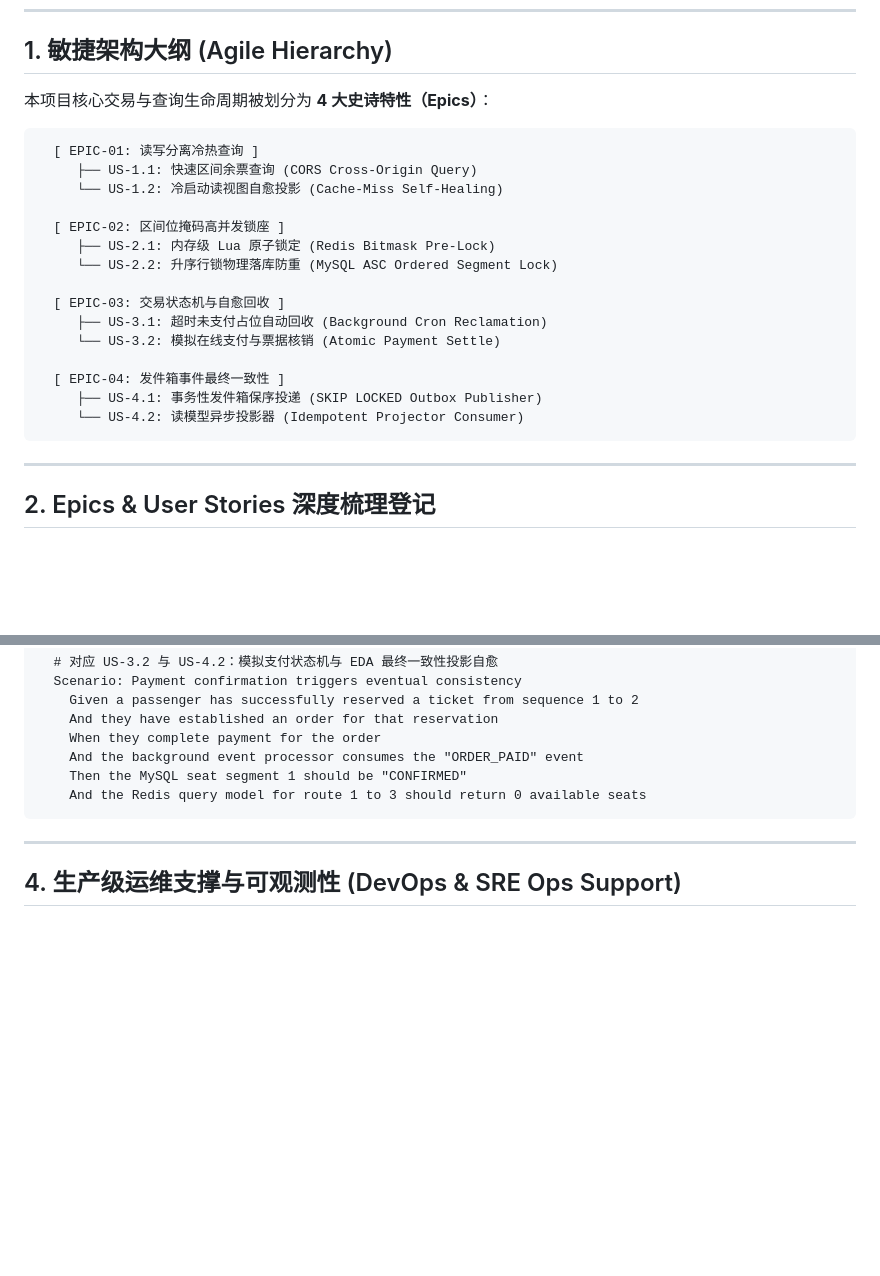
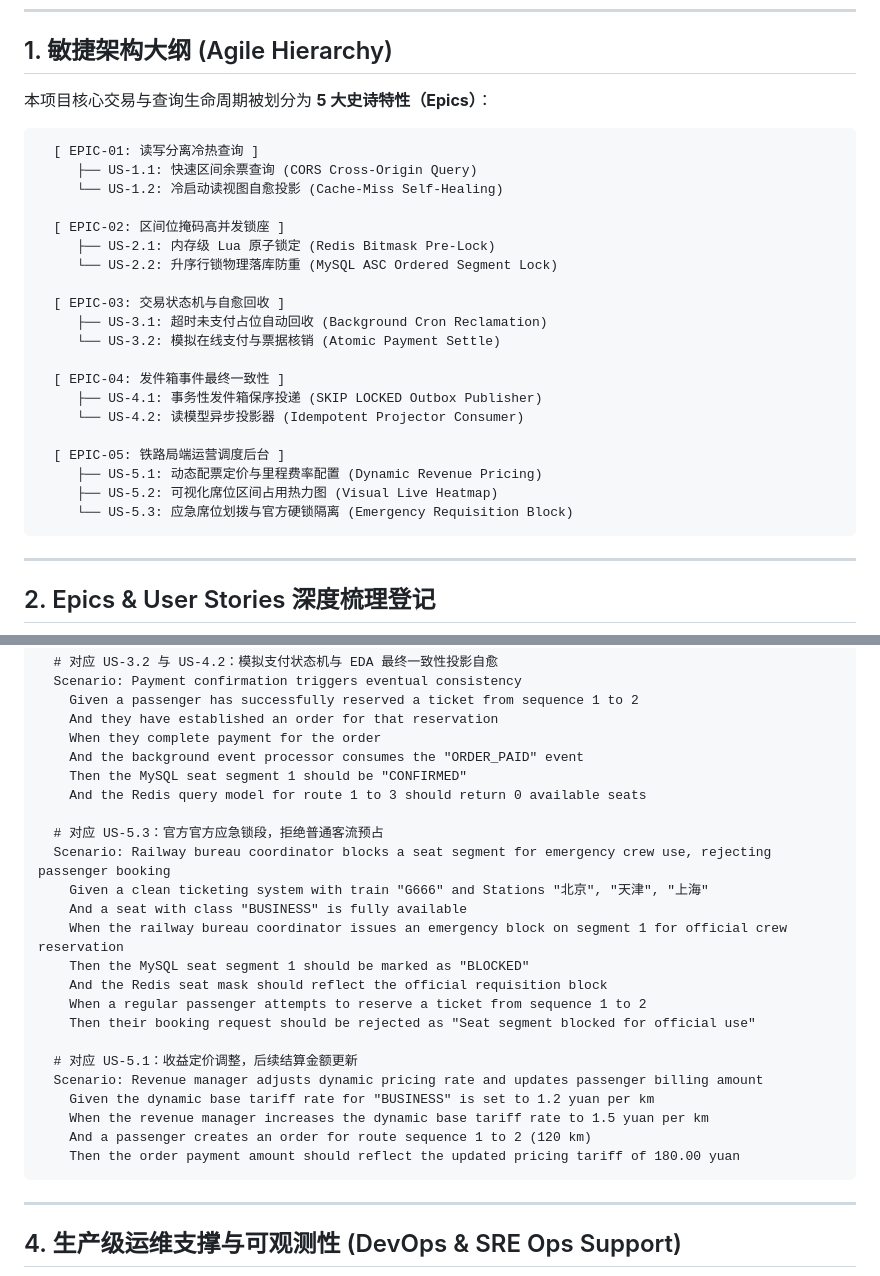
Before and after one commit to jeffery9/12306, a Markdown page: docs/12306_Epic_UserStories_BDD.md, 2 parts joined by grey strips. Drawn GitHub-style; blank space fills up the shorter version.

Commit message:
docs: add Railway Bureau Operations Portal (EPIC-05) to Agile Epics and BDD Gherkin specs

````diff
--- a/docs/12306_Epic_UserStories_BDD.md
+++ b/docs/12306_Epic_UserStories_BDD.md
@@ -6,7 +6,7 @@
 
 ## 1. 敏捷架构大纲 (Agile Hierarchy)
 
-本项目核心交易与查询生命周期被划分为 **4 大史诗特性（Epics）**：
+本项目核心交易与查询生命周期被划分为 **5 大史诗特性（Epics）**：
 
 ```text
   [ EPIC-01: 读写分离冷热查询 ]
@@ -24,6 +24,11 @@
   [ EPIC-04: 发件箱事件最终一致性 ]
      ├── US-4.1: 事务性发件箱保序投递 (SKIP LOCKED Outbox Publisher)
      └── US-4.2: 读模型异步投影器 (Idempotent Projector Consumer)
+
+  [ EPIC-05: 铁路局端运营调度后台 ]
+     ├── US-5.1: 动态配票定价与里程费率配置 (Dynamic Revenue Pricing)
+     ├── US-5.2: 可视化席位区间占用热力图 (Visual Live Heatmap)
+     └── US-5.3: 应急席位划拨与官方硬锁隔离 (Emergency Requisition Block)
 ```
 
 ---
@@ -177,6 +212,23 @@ Feature: 12306 High-Concurrency Ticketing MVP BDD Acceptance
     And the background event processor consumes the "ORDER_PAID" event
     Then the MySQL seat segment 1 should be "CONFIRMED"
     And the Redis query model for route 1 to 3 should return 0 available seats
+
+  # 对应 US-5.3：官方官方应急锁段，拒绝普通客流预占
+  Scenario: Railway bureau coordinator blocks a seat segment for emergency crew use, rejecting passenger booking
+    Given a clean ticketing system with train "G666" and Stations "北京", "天津", "上海"
+    And a seat with class "BUSINESS" is fully available
+    When the railway bureau coordinator issues an emergency block on segment 1 for official crew reservation
+    Then the MySQL seat segment 1 should be marked as "BLOCKED"
+    And the Redis seat mask should reflect the official requisition block
+    When a regular passenger attempts to reserve a ticket from sequence 1 to 2
+    Then their booking request should be rejected as "Seat segment blocked for official use"
+
+  # 对应 US-5.1：收益定价调整，后续结算金额更新
+  Scenario: Revenue manager adjusts dynamic pricing rate and updates passenger billing amount
+    Given the dynamic base tariff rate for "BUSINESS" is set to 1.2 yuan per km
+    When the revenue manager increases the dynamic base tariff rate to 1.5 yuan per km
+    And a passenger creates an order for route sequence 1 to 2 (120 km)
+    Then the order payment amount should reflect the updated pricing tariff of 180.00 yuan
 ```
 
 ---
````
Also changed, not shown: other parts of docs/12306_Epic_UserStories_BDD.md (+30 -0 lines).
